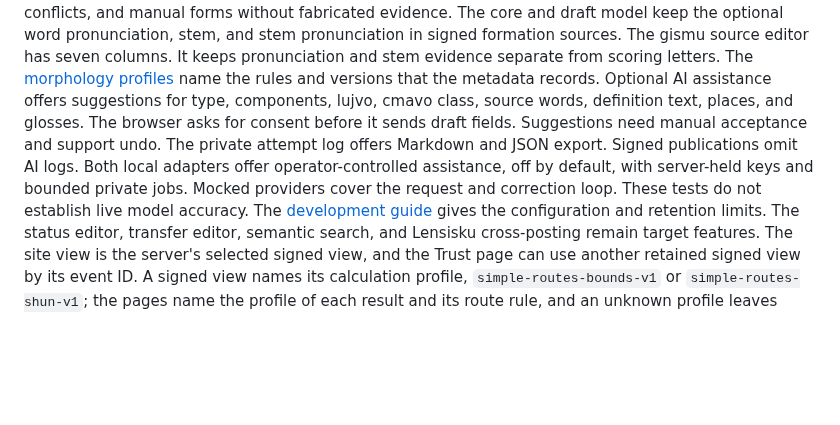
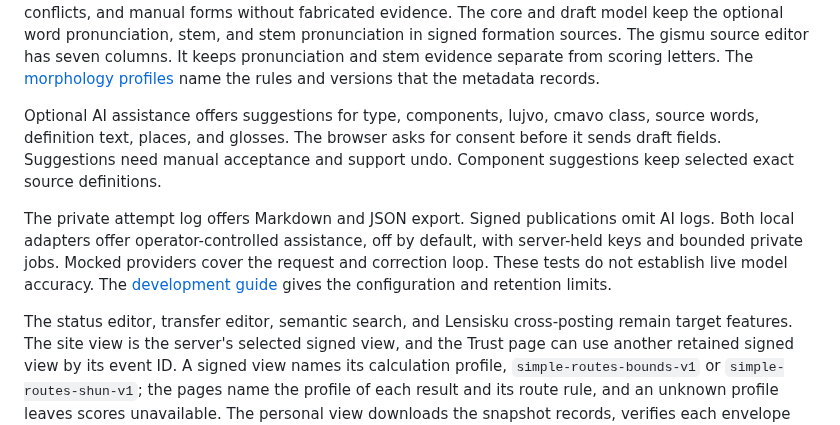
Before and after one commit to int19h/jbovlacku, a Markdown page: README.md, the part around the change. GitHub-like rendering; blank space fills up the shorter version.

Commit message:
State exact source preservation for component suggestions

```diff
--- a/README.md
+++ b/README.md
@@ -54,12 +54,16 @@ The gismu generator offers the CLL 1987, CLL 1995, and Ilmen presets with pinned
 The core and draft model keep the optional word pronunciation, stem, and stem pronunciation in signed formation sources.
 The gismu source editor has seven columns. It keeps pronunciation and stem evidence separate from scoring letters.
 The [morphology profiles](docs/morphology.md) name the rules and versions that the metadata records.
+
 Optional AI assistance offers suggestions for type, components, lujvo, cmavo class, source words, definition text, places, and glosses.
 The browser asks for consent before it sends draft fields. Suggestions need manual acceptance and support undo.
+Component suggestions keep selected exact source definitions.
+
 The private attempt log offers Markdown and JSON export. Signed publications omit AI logs.
 Both local adapters offer operator-controlled assistance, off by default, with server-held keys and bounded private jobs.
 Mocked providers cover the request and correction loop. These tests do not establish live model accuracy.
 The [development guide](docs/development.md#optional-ai-assistance) gives the configuration and retention limits.
+
 The status editor, transfer editor, semantic search, and Lensisku cross-posting remain target features.
 The site view is the server's selected signed view, and the Trust page can use another retained signed view by its event ID. A signed view names its calculation profile, `simple-routes-bounds-v1` or `simple-routes-shun-v1`; the pages name the profile of each result and its route rule, and an unknown profile leaves scores unavailable.
 The personal view downloads the snapshot records, verifies each envelope and body in a Web Worker, and ranks words locally with the private overlay.
```
